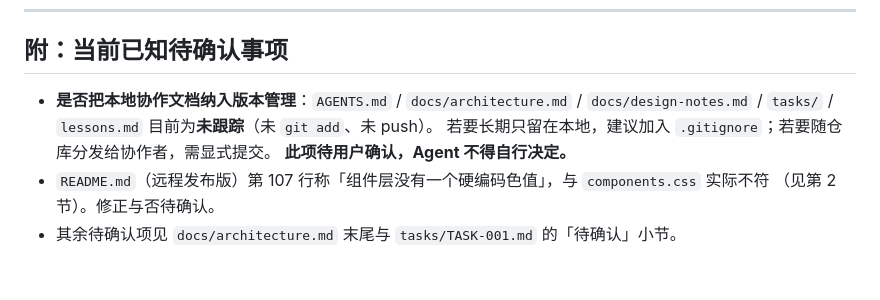
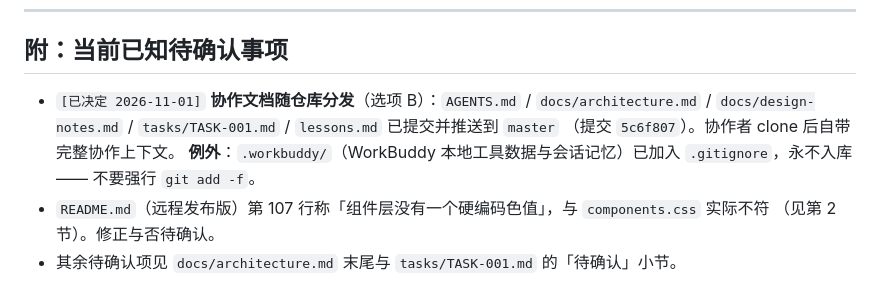
Before and after one commit to ibarryyan/todo-matrix, a Markdown page: AGENTS.md, the part around the change. Rendered like a GitHub page.

```diff
--- a/AGENTS.md
+++ b/AGENTS.md
@@ -184,10 +184,11 @@ todo-matrix/
 
 ## 附：当前已知待确认事项
 
-- **是否把本地协作文档纳入版本管理**：`AGENTS.md` / `docs/architecture.md` /
-  `docs/design-notes.md` / `tasks/` / `lessons.md` 目前为**未跟踪**（未 `git add`、未 push）。
-  若要长期只留在本地，建议加入 `.gitignore`；若要随仓库分发给协作者，需显式提交。
-  **此项待用户确认，Agent 不得自行决定。**
+- `[已决定 2026-11-01]` **协作文档随仓库分发**（选项 B）：`AGENTS.md` / `docs/architecture.md` /
+  `docs/design-notes.md` / `tasks/TASK-001.md` / `lessons.md` 已提交并推送到 `master`
+  （提交 `5c6f807`）。协作者 clone 后自带完整协作上下文。
+  **例外**：`.workbuddy/`（WorkBuddy 本地工具数据与会话记忆）已加入 `.gitignore`，永不入库 ——
+  不要强行 `git add -f`。
 - `README.md`（远程发布版）第 107 行称「组件层没有一个硬编码色值」，与 `components.css` 实际不符
   （见第 2 节）。修正与否待确认。
 - 其余待确认项见 `docs/architecture.md` 末尾与 `tasks/TASK-001.md` 的「待确认」小节。
```
Also changed, not shown: docs/architecture.md (+4 -3 lines).
